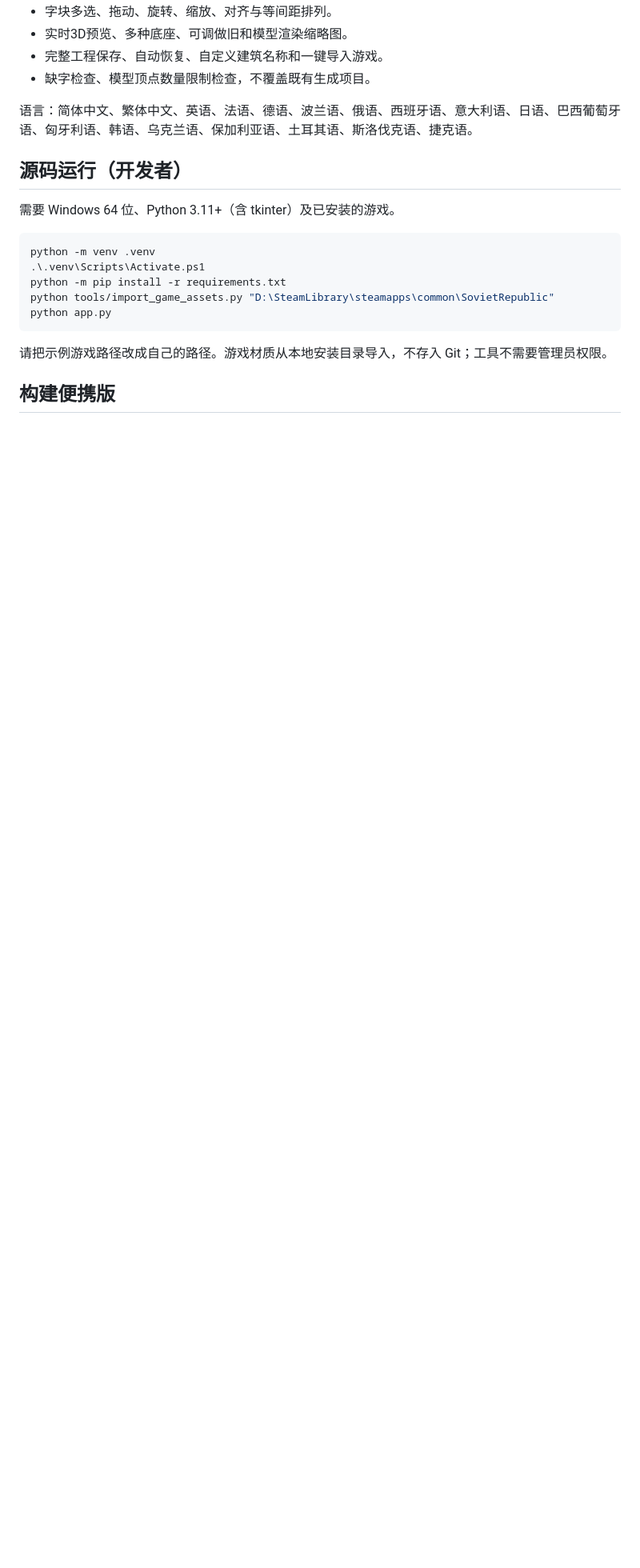
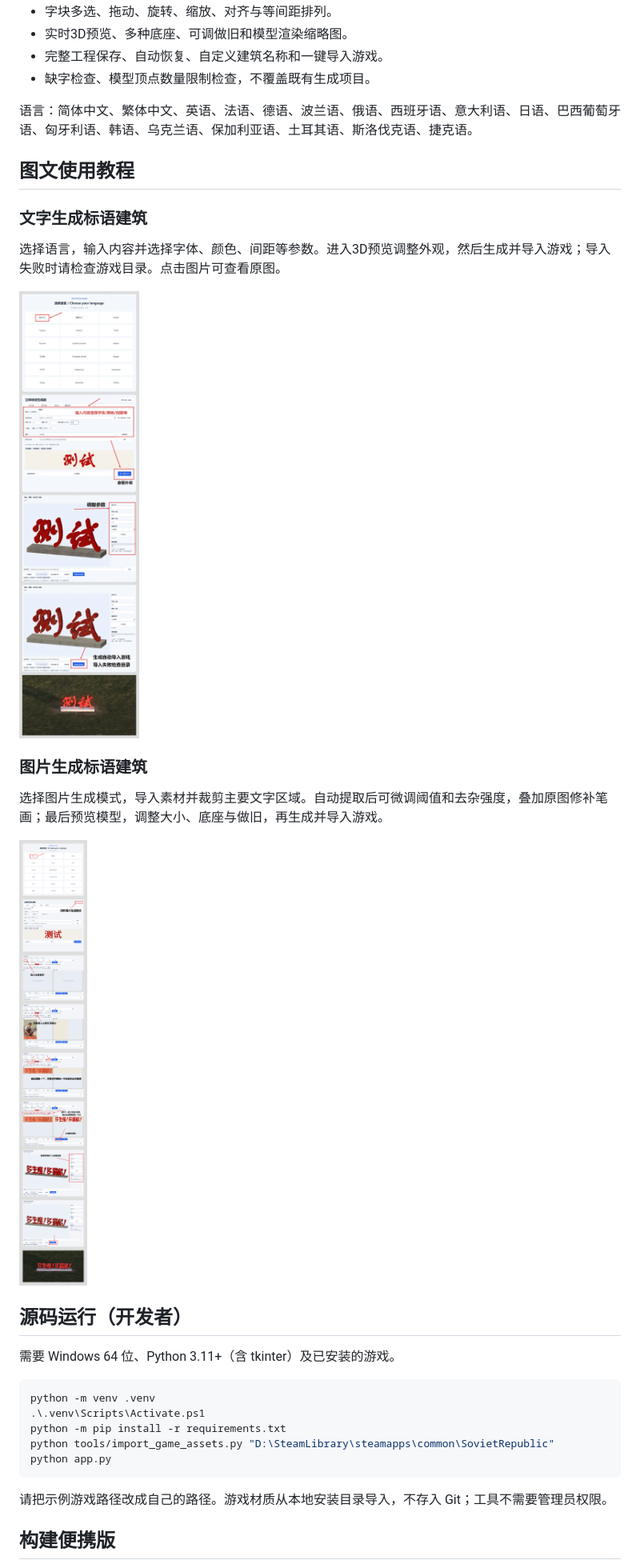
Before and after one commit to skwastid/slogan-Mod-for-Workers-Resources-Soviet-Republic, a Markdown page: README.zh-CN.md, the part around the change. Shown at 80% size. Rendered like a GitHub page; pictures changed too: docs/tutorials/image-mode-zh-CN.png (added), docs/tutorials/text-mode-zh-CN.png (added); blank space fills up the shorter version.

```diff
--- a/README.zh-CN.md
+++ b/README.zh-CN.md
@@ -29,6 +29,20 @@
 - 缺字检查、模型顶点数量限制检查，不覆盖既有生成项目。
 
 语言：简体中文、繁体中文、英语、法语、德语、波兰语、俄语、西班牙语、意大利语、日语、巴西葡萄牙语、匈牙利语、韩语、乌克兰语、保加利亚语、土耳其语、斯洛伐克语、捷克语。
+
+## 图文使用教程
+
+### 文字生成标语建筑
+
+选择语言，输入内容并选择字体、颜色、间距等参数。进入3D预览调整外观，然后生成并导入游戏；导入失败时请检查游戏目录。点击图片可查看原图。
+
+[![文字生成教程：选择字体、调整外观、生成并导入游戏](docs/tutorials/text-mode-zh-CN.png)](docs/tutorials/text-mode-zh-CN.png)
+
+### 图片生成标语建筑
+
+选择图片生成模式，导入素材并裁剪主要文字区域。自动提取后可微调阈值和去杂强度，叠加原图修补笔画；最后预览模型，调整大小、底座与做旧，再生成并导入游戏。
+
+[![图片生成教程：裁剪、提取、修补、3D预览和导入游戏](docs/tutorials/image-mode-zh-CN.png)](docs/tutorials/image-mode-zh-CN.png)
 
 ## 源码运行（开发者）
 
```
Also changed, not shown: README.en.md (+14 -0 lines), README.md (+14 -0 lines), docs/tutorials/image-mode-en.png (added), docs/tutorials/text-mode-en.png (added).
